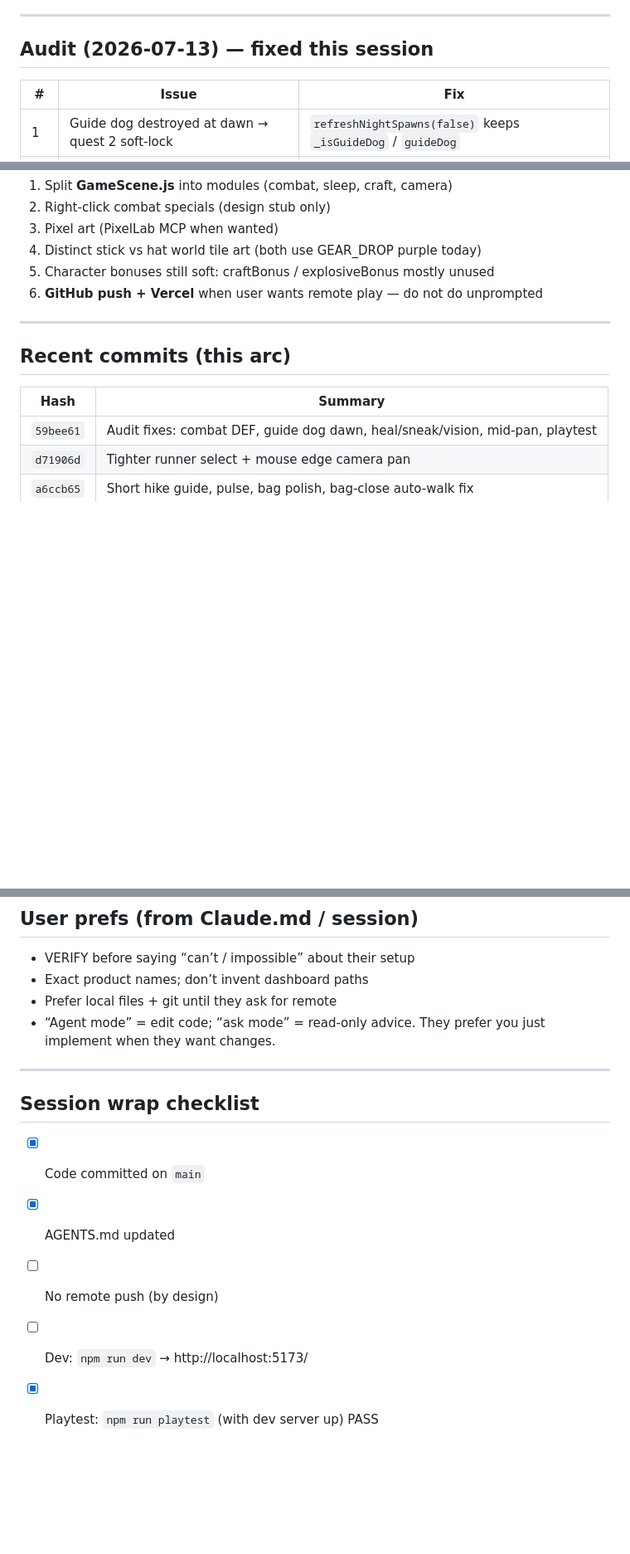
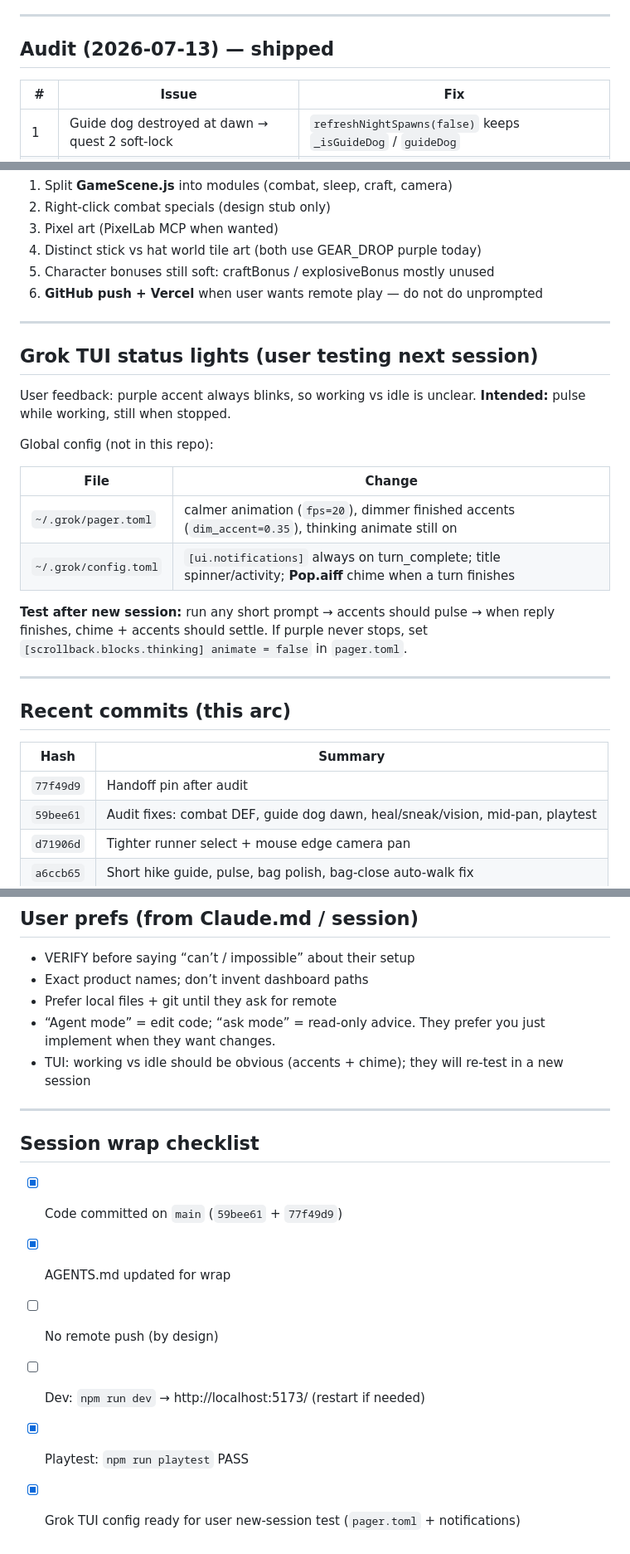
Before and after one commit to RickTew/city-wars, a Markdown page: AGENTS.md, 3 parts joined by grey strips. Shown at 83% size. Rendered like a GitHub page; blank space fills up the shorter version.

Commit message:
Handoff wrap: audit shipped, TUI status-light test notes
City Wars audit is on main. Document Grok pager/notifications config
for the user's next-session test of working vs idle purple accents.

```diff
--- a/AGENTS.md
+++ b/AGENTS.md
@@ -105,7 +105,7 @@ AGENTS.md                        This handoff
 
 ---
 
-## Audit (2026-07-13) — fixed this session
+## Audit (2026-07-13) — shipped
 
 | # | Issue | Fix |
 |---|--------|-----|
@@ -134,10 +134,26 @@ AGENTS.md                        This handoff
 
 ---
 
+## Grok TUI status lights (user testing next session)
+
+User feedback: purple accent always blinks, so working vs idle is unclear. **Intended:** pulse while working, still when stopped.
+
+Global config (not in this repo):
+
+| File | Change |
+|------|--------|
+| `~/.grok/pager.toml` | calmer animation (`fps=20`), dimmer finished accents (`dim_accent=0.35`), thinking animate still on |
+| `~/.grok/config.toml` | `[ui.notifications]` always on turn_complete; title spinner/activity; **Pop.aiff** chime when a turn finishes |
+
+**Test after new session:** run any short prompt → accents should pulse → when reply finishes, chime + accents should settle. If purple never stops, set `[scrollback.blocks.thinking] animate = false` in `pager.toml`.
+
+---
+
 ## Recent commits (this arc)
 
 | Hash | Summary |
 |------|---------|
+| `77f49d9` | Handoff pin after audit |
 | `59bee61` | Audit fixes: combat DEF, guide dog dawn, heal/sneak/vision, mid-pan, playtest |
 | `d71906d` | Tighter runner select + mouse edge camera pan |
 | `a6ccb65` | Short hike guide, pulse, bag polish, bag-close auto-walk fix |
@@ -152,13 +168,15 @@ AGENTS.md                        This handoff
 - Exact product names; don’t invent dashboard paths
 - Prefer local files + git until they ask for remote
 - “Agent mode” = edit code; “ask mode” = read-only advice. They prefer you just implement when they want changes.
+- TUI: working vs idle should be obvious (accents + chime); they will re-test in a new session
 
 ---
 
 ## Session wrap checklist
 
-- [x] Code committed on `main`
-- [x] AGENTS.md updated
+- [x] Code committed on `main` (`59bee61` + `77f49d9`)
+- [x] AGENTS.md updated for wrap
 - [ ] No remote push (by design)
-- [ ] Dev: `npm run dev` → http://localhost:5173/
-- [x] Playtest: `npm run playtest` (with dev server up) PASS
+- [ ] Dev: `npm run dev` → http://localhost:5173/ (restart if needed)
+- [x] Playtest: `npm run playtest` PASS
+- [x] Grok TUI config ready for user new-session test (`pager.toml` + notifications)
```
Also changed, not shown: other parts of AGENTS.md (+3 -3 lines).
